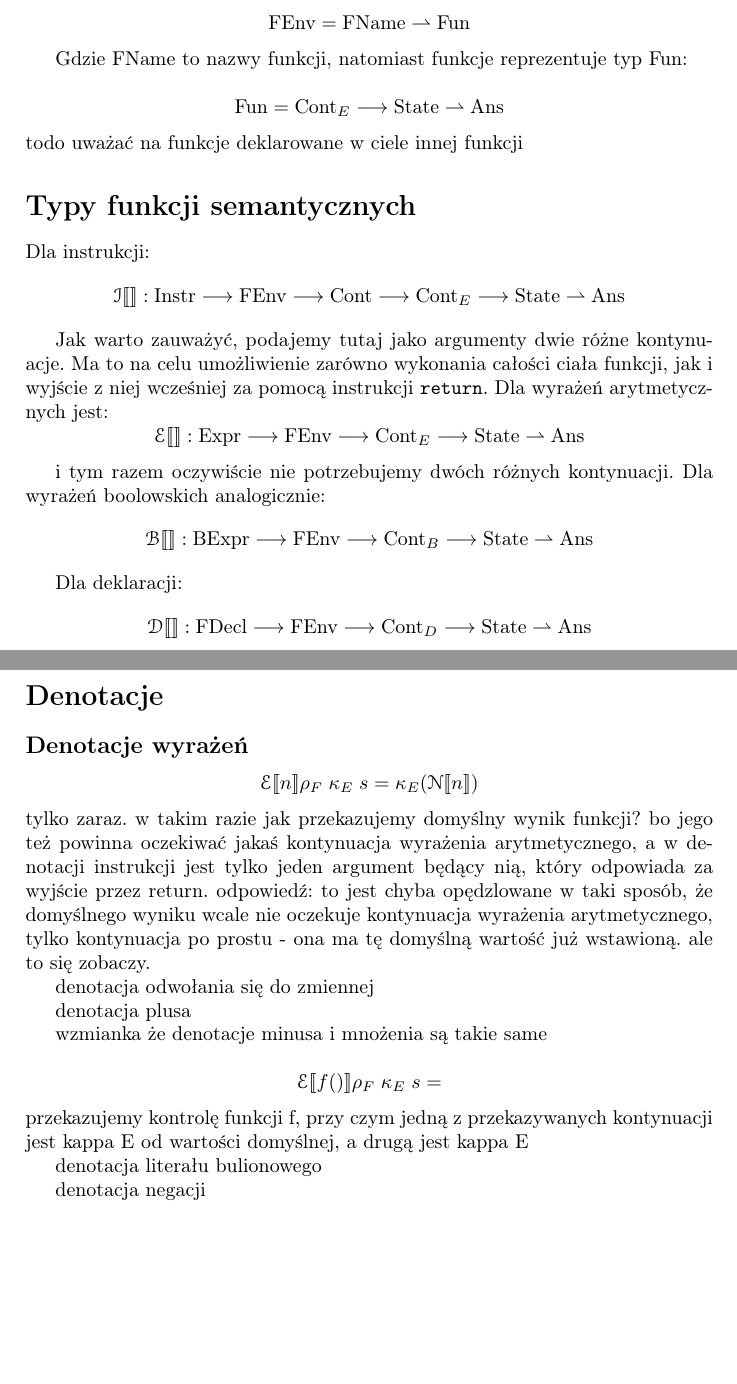
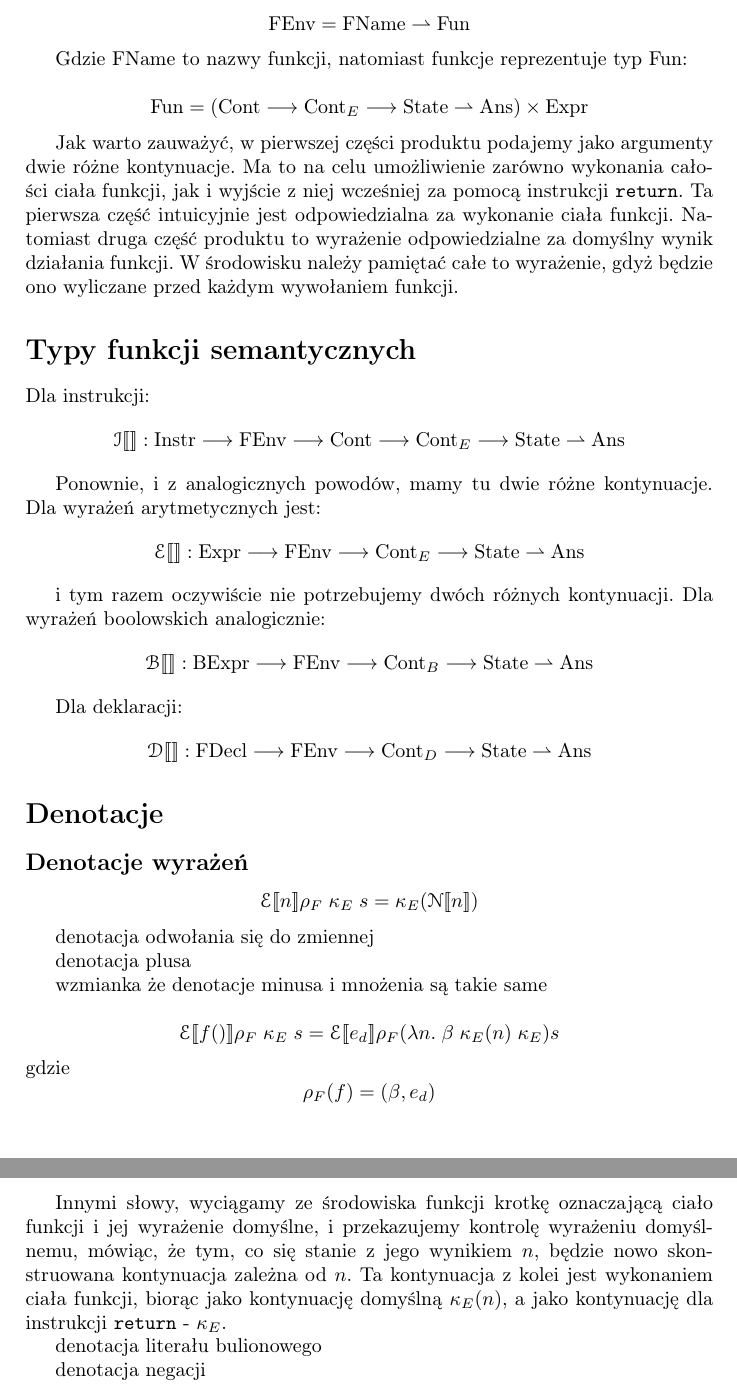
Before and after one commit to whitejeep600/semwer, a LaTeX document (zad2.tex): two parts of pages 2 and 3 of 3, joined at a grey line, cut so that both start at the same text, the shorter picture padded with empty space. Compiled offline with pdfLaTeX.

Commit message:
denotacja wywolania funkcji

```diff
--- a/zad2.tex
+++ b/zad2.tex
@@ -112,9 +107,10 @@ $$
 Gdzie $\text{FName}$ to nazwy funkcji, natomiast funkcje reprezentuje typ $\text{Fun}$:
 
 $$
-\text{Fun} = \text{Cont}_E \longrightarrow \text{State} \rightharpoonup \text{Ans}
+\text{Fun} = (\text{Cont} \longrightarrow \text{Cont}_E \longrightarrow \text{State} \rightharpoonup \text{Ans}) \times \text{Expr}
 $$
-todo uważać na funkcje deklarowane w ciele innej funkcji
+
+Jak warto zauważyć, w pierwszej części produktu podajemy jako argumenty dwie różne kontynuacje. Ma to na celu umożliwienie zarówno wykonania całości ciała funkcji, jak i wyjście z niej wcześniej za pomocą instrukcji $\texttt{return}$. Ta pierwsza część intuicyjnie jest odpowiedzialna za wykonanie ciała funkcji. Natomiast druga część produktu to wyrażenie odpowiedzialne za domyślny wynik działania funkcji. W środowisku należy pamiętać całe to wyrażenie, gdyż będzie ono wyliczane przed każdym wywołaniem funkcji.
 
 
 \section*{Typy funkcji semantycznych}
@@ -124,7 +120,7 @@ $$
 \mathcal{I}[\![]\!]: \text{Instr} \longrightarrow \text{FEnv} \longrightarrow \text{Cont} \longrightarrow \text{Cont}_E \longrightarrow \text{State} \rightharpoonup \text{Ans}
 $$
 
-Jak warto zauważyć, podajemy tutaj jako argumenty dwie różne kontynuacje. Ma to na celu umożliwienie zarówno wykonania całości ciała funkcji, jak i wyjście z niej wcześniej za pomocą instrukcji $\texttt{return}$. Dla wyrażeń arytmetycznych jest:
+Ponownie, i z analogicznych powodów, mamy tu dwie różne kontynuacje. Dla wyrażeń arytmetycznych jest:
 $$
 \mathcal{E}[\![]\!]: \text{Expr} \longrightarrow \text{FEnv} \longrightarrow \text{Cont}_E \longrightarrow \text{State} \rightharpoonup \text{Ans}
 $$
@@ -147,7 +143,7 @@ $$
 $$
 \mathcal{E}[\![n]\!] \rho_F \; \kappa_E \; s = \kappa_E(\mathcal{N}[\![n]\!])
 $$
-tylko zaraz. w takim razie jak przekazujemy domyślny wynik funkcji? bo jego też powinna oczekiwać jakaś kontynuacja wyrażenia arytmetycznego, a w denotacji instrukcji jest tylko jeden argument będący nią, który odpowiada za wyjście przez return. odpowiedź: to jest chyba opędzlowane w taki sposób, że domyślnego wyniku wcale nie oczekuje kontynuacja wyrażenia arytmetycznego, tylko kontynuacja po prostu - ona ma tę domyślną wartość już wstawioną. ale to się zobaczy.
+
 
 denotacja odwołania się do zmiennej
 
@@ -156,9 +152,15 @@ denotacja plusa
 wzmianka że denotacje minusa i mnożenia są takie same
 
 $$
-\mathcal{E}[\![ f() ]\!] \rho_F \; \kappa_E \; s =
+\mathcal{E}[\![ f() ]\!] \rho_F \; \kappa_E \; s = \mathcal{E}[\![ e_d ]\!] \rho_F (\lambda n. \; \beta \; \kappa_E(n) \; \kappa_E) s
 $$
-przekazujemy kontrolę funkcji f, przy czym jedną z przekazywanych kontynuacji jest kappa E od wartości domyślnej, a drugą jest kappa E
+gdzie
+$$
+\rho_F(f) = (\beta, e_d)
+$$
+
+Innymi słowy, wyciągamy ze środowiska funkcji krotkę oznaczającą ciało funkcji i jej wyrażenie domyślne, i przekazujemy kontrolę wyrażeniu domyślnemu, mówiąc, że tym, co się stanie z jego wynikiem $n$, będzie nowo skonstruowana kontynuacja zależna od $n$. Ta kontynuacja z kolei jest wykonaniem ciała funkcji, biorąc jako kontynuację domyślną $\kappa_E(n)$, a jako kontynuację dla instrukcji $\texttt{return}$ - $\kappa_E$.
+
 
 denotacja literału bulionowego
 
```
Also changed, not shown: zad2.pdf, zad2.tex (8 more changed lines), 2 other files.
